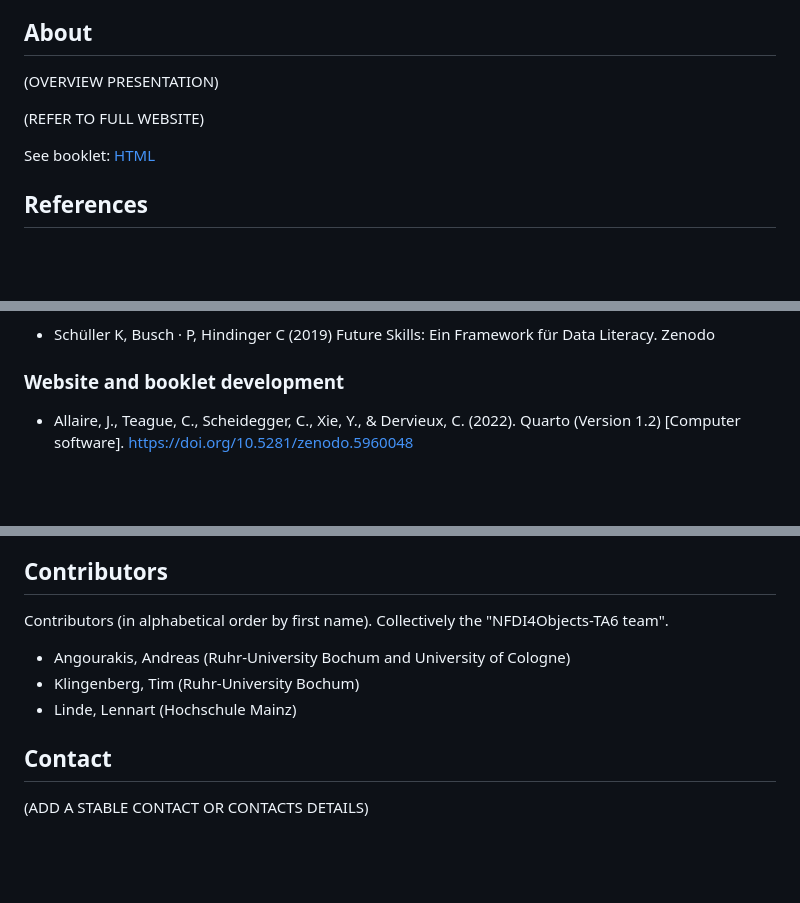
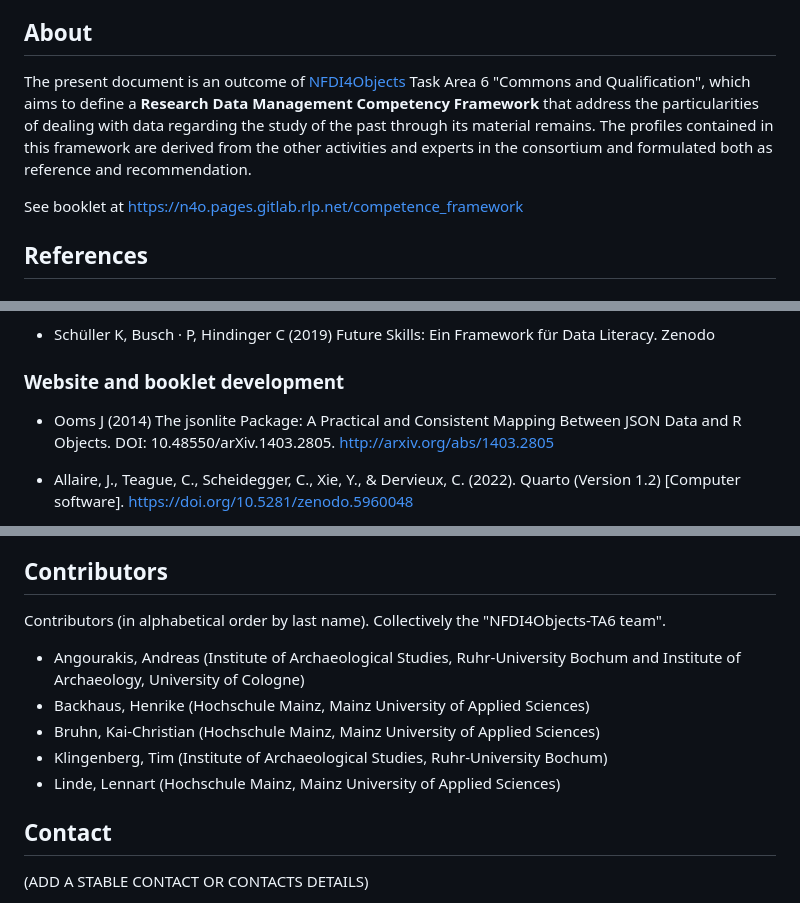
Before and after one commit to Andros-Spica/nfdi4objects_competency_framework, a Markdown page: README.md, 3 parts joined by grey strips. Drawn GitHub-style; blank space fills up the shorter version.

Commit message:
improving README

```diff
--- a/README.md
+++ b/README.md
@@ -4,11 +4,9 @@
 
 ## About
 
-(OVERVIEW PRESENTATION)
+The present document is an outcome of [NFDI4Objects](https://www.nfdi4objects.net/) Task Area 6 "Commons and Qualification", which aims to define a **Research Data Management Competency Framework** that address the particularities of dealing with data regarding the study of the past through its material remains. The profiles contained in this framework are derived from the other activities and experts in the consortium and formulated both as reference and recommendation.
 
-(REFER TO FULL WEBSITE)
-
-See booklet: [HTML](https://competence-framework-n4o-7c7c64d0bbb35694ddaddfe5275cdcd10ea892.pages.gitlab.rlp.net/)
+See booklet at https://n4o.pages.gitlab.rlp.net/competence_framework
 
 ## References
 
@@ -31,6 +29,8 @@ See booklet: [HTML](https://competence-framework-n4o-7c7c64d0bbb35694ddaddfe5275
 - Schüller K, Busch · P, Hindinger C (2019) Future Skills: Ein Framework für Data Literacy. Zenodo
 
 ### Website and booklet development
+
+- Ooms J (2014) The jsonlite Package: A Practical and Consistent Mapping Between JSON Data and R Objects. DOI: 10.48550/arXiv.1403.2805. http://arxiv.org/abs/1403.2805
 
 - Allaire, J., Teague, C., Scheidegger, C., Xie, Y., & Dervieux, C. (2022). Quarto (Version 1.2) [Computer software]. https://doi.org/10.5281/zenodo.5960048
 
@@ -64,11 +64,13 @@ This repository and the report it contains were developed as an activity of the
 
 ## Contributors
 
-Contributors (in alphabetical order by first name). Collectively the "NFDI4Objects-TA6 team".
+Contributors (in alphabetical order by last name). Collectively the "NFDI4Objects-TA6 team".
 
-- Angourakis, Andreas (Ruhr-University Bochum and University of Cologne)
-- Klingenberg, Tim (Ruhr-University Bochum)
-- Linde, Lennart (Hochschule Mainz)
+- Angourakis, Andreas (Institute of Archaeological Studies, Ruhr-University Bochum and Institute of Archaeology, University of Cologne)
+- Backhaus, Henrike (Hochschule Mainz, Mainz University of Applied Sciences)
+- Bruhn, Kai-Christian (Hochschule Mainz, Mainz University of Applied Sciences)
+- Klingenberg, Tim (Institute of Archaeological Studies, Ruhr-University Bochum)
+- Linde, Lennart (Hochschule Mainz, Mainz University of Applied Sciences)
 
 ## Contact
 
```
